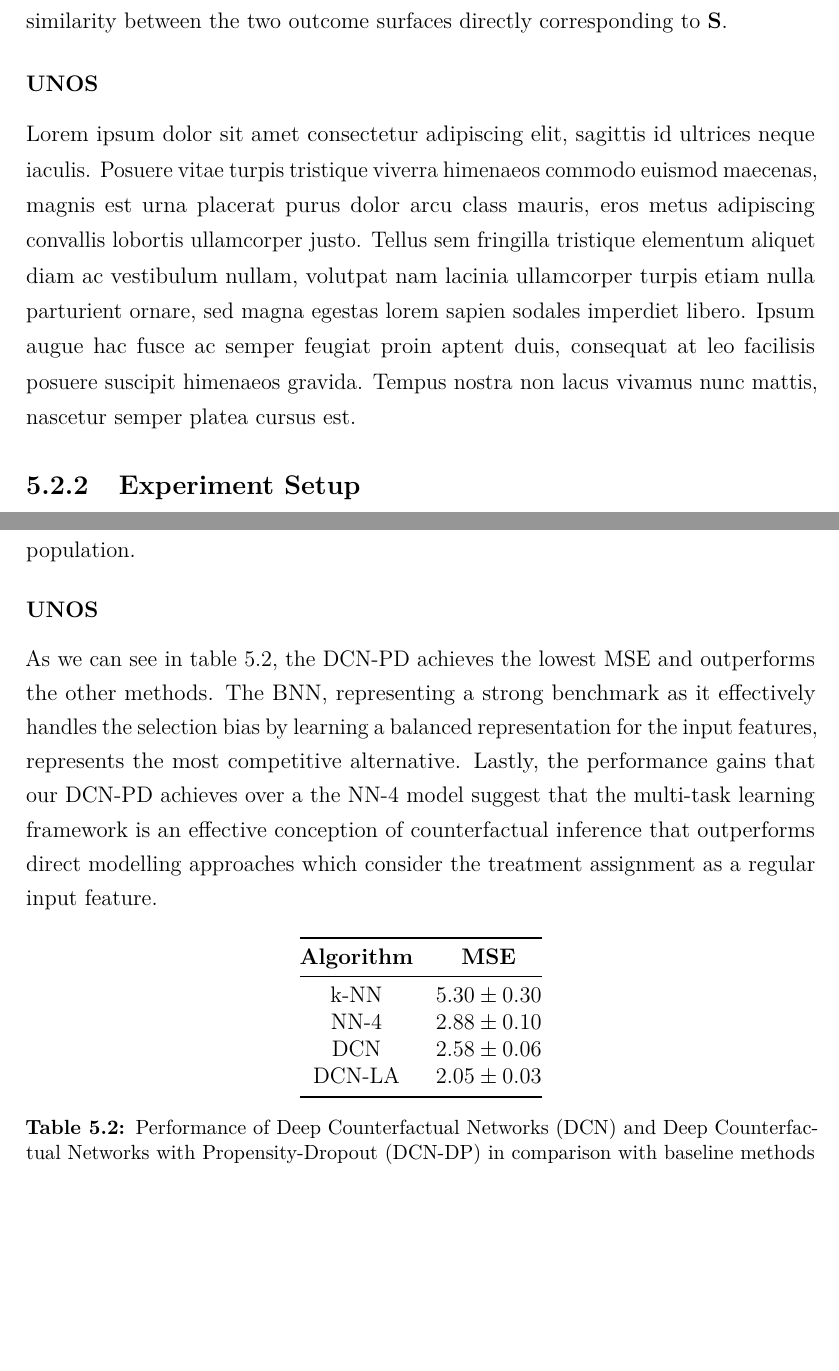
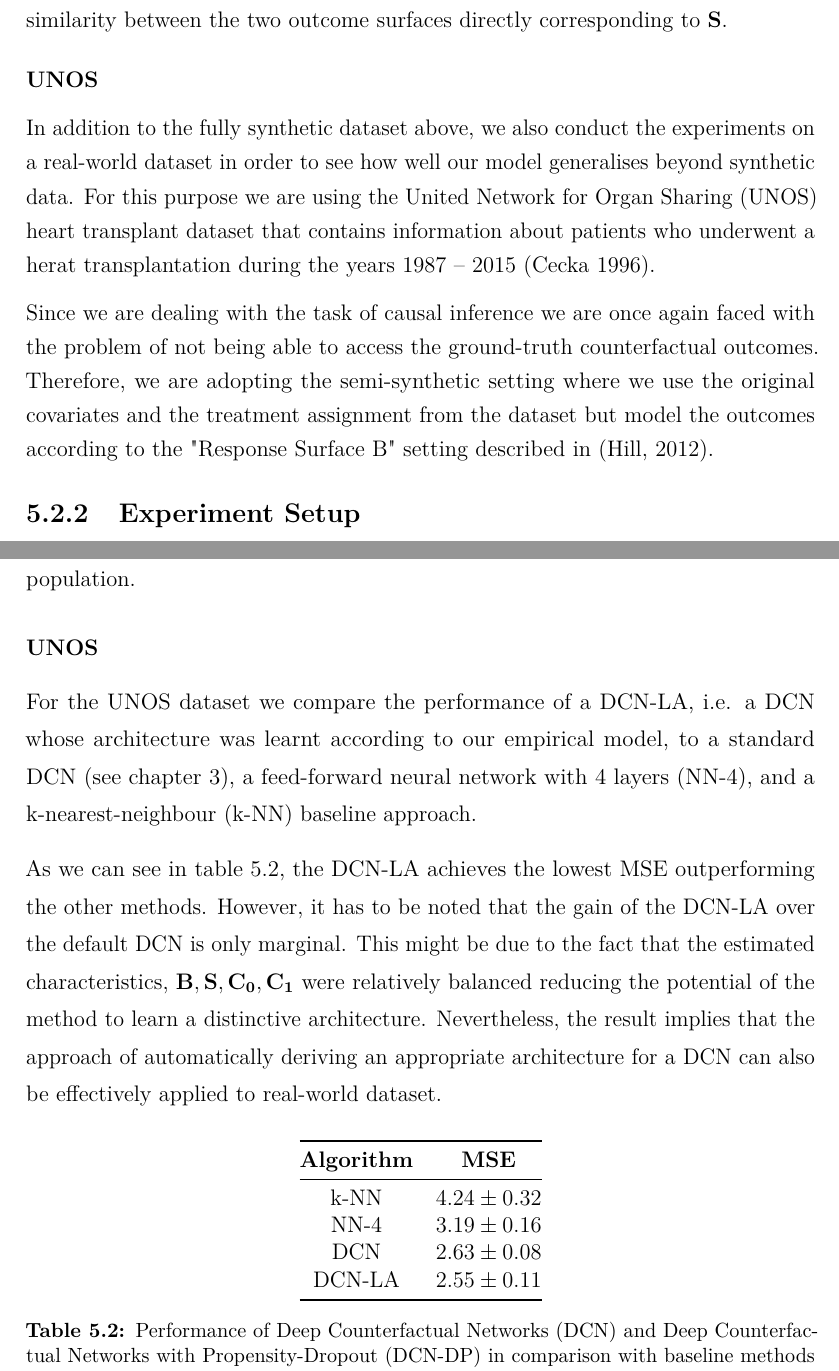
Before and after one commit to mweisz/msc-thesis, a LaTeX thesis (my-thesis/Oxford_Thesis.tex, which reads my-thesis/text/ch5-experiments.tex): two parts of pages 56 and 58 of 65, joined at a grey line, cut so that both start at the same text, the shorter picture padded with empty space. Compiled offline with pdfLaTeX.

Commit message:
Finish draft of chapter 5.

```diff
--- a/my-thesis/text/ch5-experiments.tex
+++ b/my-thesis/text/ch5-experiments.tex
@@ -151,7 +151,13 @@ In summary, we receive a synthetic model which is parametrised by $\alpha$, $\be
 
 % TODO Add UNOS
 \subsubsection{UNOS}
-Lorem ipsum dolor sit amet consectetur adipiscing elit, sagittis id ultrices neque iaculis. Posuere vitae turpis tristique viverra himenaeos commodo euismod maecenas, magnis est urna placerat purus dolor arcu class mauris, eros metus adipiscing convallis lobortis ullamcorper justo. Tellus sem fringilla tristique elementum aliquet diam ac vestibulum nullam, volutpat nam lacinia ullamcorper turpis etiam nulla parturient ornare, sed magna egestas lorem sapien sodales imperdiet libero. Ipsum augue hac fusce ac semper feugiat proin aptent duis, consequat at leo facilisis posuere suscipit himenaeos gravida. Tempus nostra non lacus vivamus nunc mattis, nascetur semper platea cursus est.
+In addition to the fully synthetic dataset above, we also conduct the experiments on a real-world dataset in order to see how well our model generalises beyond synthetic data. For this purpose we are using the United Network for Organ Sharing (UNOS) heart transplant dataset
+that contains information about patients who underwent a herat transplantation during the years 1987 -- 2015 (Cecka 1996).% CITE CECKA (Jinsung Paper)
+
+Since we are dealing with the task of causal inference we are once again faced with the problem of not being able to access the ground-truth counterfactual outcomes. Therefore, we are adopting the semi-synthetic setting where we use the original covariates and the treatment assignment from the dataset but model the outcomes according to the "Response Surface B" setting described in (Hill, 2012). % CITE HILL 2012
+
+%Experiments were conducted using the UNOS database for patients who underwent a heart transplant over the years from 1987 to 2015 (Cecka 1996). We use the “Thoracic DATA” dataset in the UNOS database as our root dataset. In this dataset, all patients were followed-up until death, i.e. the post-transplant survival times for all patients are avail- able in the dataset. Of the 148,512 patients in the “Thoracic DATA” who underwent either heart or lung transplant, we extract 60,516 patients who underwent a heart transplant. Of the 60,516 patients who underwent a heart transplant, we exclude 3,800 patients (6.28%) who are still alive (right- censored), and we only use the 56,716 patients for whom we have the exact survival (lifetime) information.
+
 
 \subsection{Experiment Setup}
 The experiments are conducted in a setting similar to the ones described in section \ref{sec:pbd-experiment-setup}. For instance, this means using ReLU activation functions, utilising 200 hidden units per layer, and considering the MSE over estimated treatment effect (see equation \ref{eq:mse-ite})as our evaluation metric.
@@ -245,18 +251,22 @@ The differences between the learnt architectures for $\mathbf{C}_0$ and $\mathbf
 
 
 \subsubsection{UNOS}
-As we can see in table \ref{tab:dcn-la-results}, the DCN-PD achieves the lowest MSE and outperforms the other methods. The BNN, representing  a strong benchmark as it effectively handles the selection bias by learning a balanced representation for the input features, represents the most competitive alternative. Lastly, the performance gains that our DCN-PD achieves over a the NN-4 model suggest that the multi-task learning framework is an effective conception of counterfactual inference that outperforms direct modelling approaches which consider the treatment assignment as a regular input feature.
+For the UNOS dataset we compare the performance of a DCN-LA, i.e. a DCN whose architecture was learnt according to our empirical model, to a standard DCN (see chapter \ref{ch:3-DCNs}), a feed-forward neural network with $4$ layers (NN-4), and a k-nearest-neighbour (k-NN) baseline approach.
 
+As we can see in table \ref{tab:dcn-la-results}, the DCN-LA achieves the lowest MSE outperforming the other methods. However, it has to be noted that the gain of the DCN-LA over the default DCN is only marginal. This might be due to the fact that the estimated characteristics, $\mathbf{B}, \mathbf{S}, \mathbf{C_0}, \mathbf{C_1}$ % TODO Should I provide concrete values?
+were relatively balanced reducing the potential of the method to learn a distinctive architecture. Nevertheless, the result implies that the approach of automatically deriving an appropriate architecture for a DCN can also be effectively applied to real-world dataset.
+%
+%The BNN, representing  a strong benchmark as it effectively handles the selection bias by learning a balanced representation for the input features, represents the most competitive alternative. Lastly, the performance gains that our DCN-PD achieves over a the NN-4 model suggest that the multi-task learning framework is an effective conception of counterfactual inference that outperforms direct modelling approaches which consider the treatment assignment as a regular input feature.
 
 \begin{table}[h]
 	\centering
 	\begin{tabular}{@{}cc@{}}
 		\toprule
 		\textbf{Algorithm} & \textbf{MSE}                \\ \midrule
-		k-NN               &   $5.30 \pm 0.30$           \\
-		NN-4                &  $2.88 \pm 0.10$           \\
-		DCN                &   $2.58 \pm 0.06$           \\
-		DCN-LA             &   $2.05 \pm 0.03$          \\\bottomrule
+		k-NN               &   $4.24 \pm 0.32$           \\
+		NN-4                &  $3.19 \pm 0.16$           \\
+		DCN                &   $2.63 \pm 0.08$           \\
+		DCN-LA             &   $2.55 \pm 0.11$          \\\bottomrule
 	\end{tabular}
 	\caption{Performance of Deep Counterfactual Networks (DCN) and Deep Counterfactual Networks with Propensity-Dropout (DCN-DP) in comparison with baseline methods and existing competing approaches}\label{tab:dcn-la-results}
 \end{table}
```
Also changed, not shown: 2 other files.
